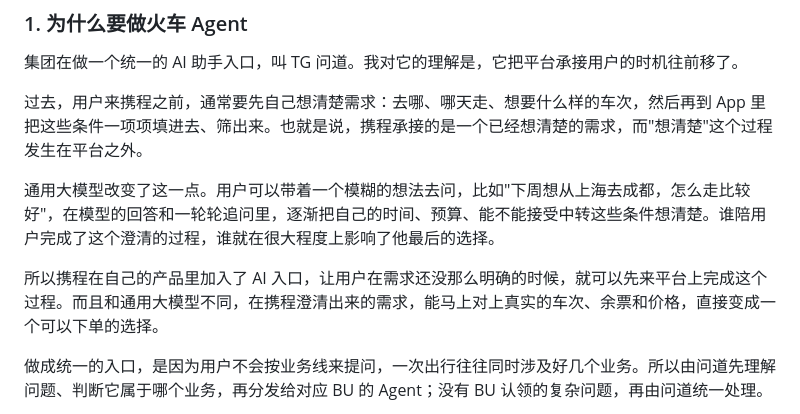
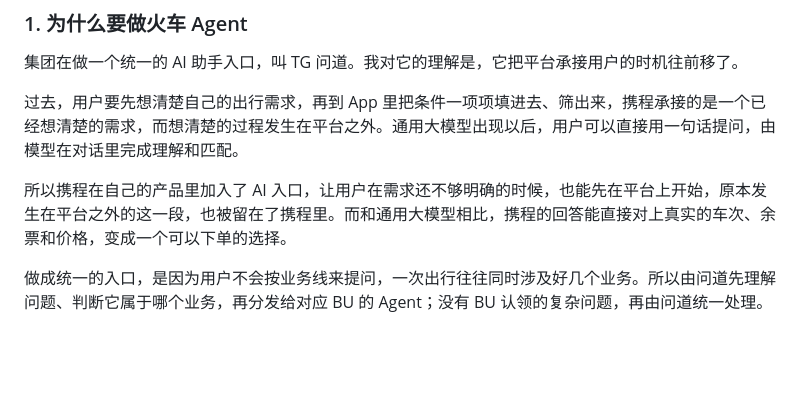
Before and after one commit to Wennie006/AI-myself, a Markdown page: 答辩逐字稿_业务逻辑版.md, the part around the change. Drawn GitHub-style; blank space fills up the shorter version.

Commit message:
逐字稿：精简问道背景，去掉用户心理描写
Co-Authored-By: Claude Opus 5.5 <noreply@anthropic.com>
Claude-Session: https://claude.ai/code/session_011iFrL2Hfizgp6kYckDtNGc

```diff
--- a/答辩逐字稿_业务逻辑版.md
+++ b/答辩逐字稿_业务逻辑版.md
@@ -21,11 +21,9 @@
 
 集团在做一个统一的 AI 助手入口，叫 TG 问道。我对它的理解是，它把平台承接用户的时机往前移了。
 
-过去，用户来携程之前，通常要先自己想清楚需求：去哪、哪天走、想要什么样的车次，然后再到 App 里把这些条件一项项填进去、筛出来。也就是说，携程承接的是一个已经想清楚的需求，而"想清楚"这个过程发生在平台之外。
+过去，用户要先想清楚自己的出行需求，再到 App 里把条件一项项填进去、筛出来，携程承接的是一个已经想清楚的需求，而想清楚的过程发生在平台之外。通用大模型出现以后，用户可以直接用一句话提问，由模型在对话里完成理解和匹配。
 
-通用大模型改变了这一点。用户可以带着一个模糊的想法去问，比如"下周想从上海去成都，怎么走比较好"，在模型的回答和一轮轮追问里，逐渐把自己的时间、预算、能不能接受中转这些条件想清楚。谁陪用户完成了这个澄清的过程，谁就在很大程度上影响了他最后的选择。
-
-所以携程在自己的产品里加入了 AI 入口，让用户在需求还没那么明确的时候，就可以先来平台上完成这个过程。而且和通用大模型不同，在携程澄清出来的需求，能马上对上真实的车次、余票和价格，直接变成一个可以下单的选择。
+所以携程在自己的产品里加入了 AI 入口，让用户在需求还不够明确的时候，也能先在平台上开始，原本发生在平台之外的这一段，也被留在了携程里。而和通用大模型相比，携程的回答能直接对上真实的车次、余票和价格，变成一个可以下单的选择。
 
 做成统一的入口，是因为用户不会按业务线来提问，一次出行往往同时涉及好几个业务。所以由问道先理解问题、判断它属于哪个业务，再分发给对应 BU 的 Agent；没有 BU 认领的复杂问题，再由问道统一处理。
 
```
